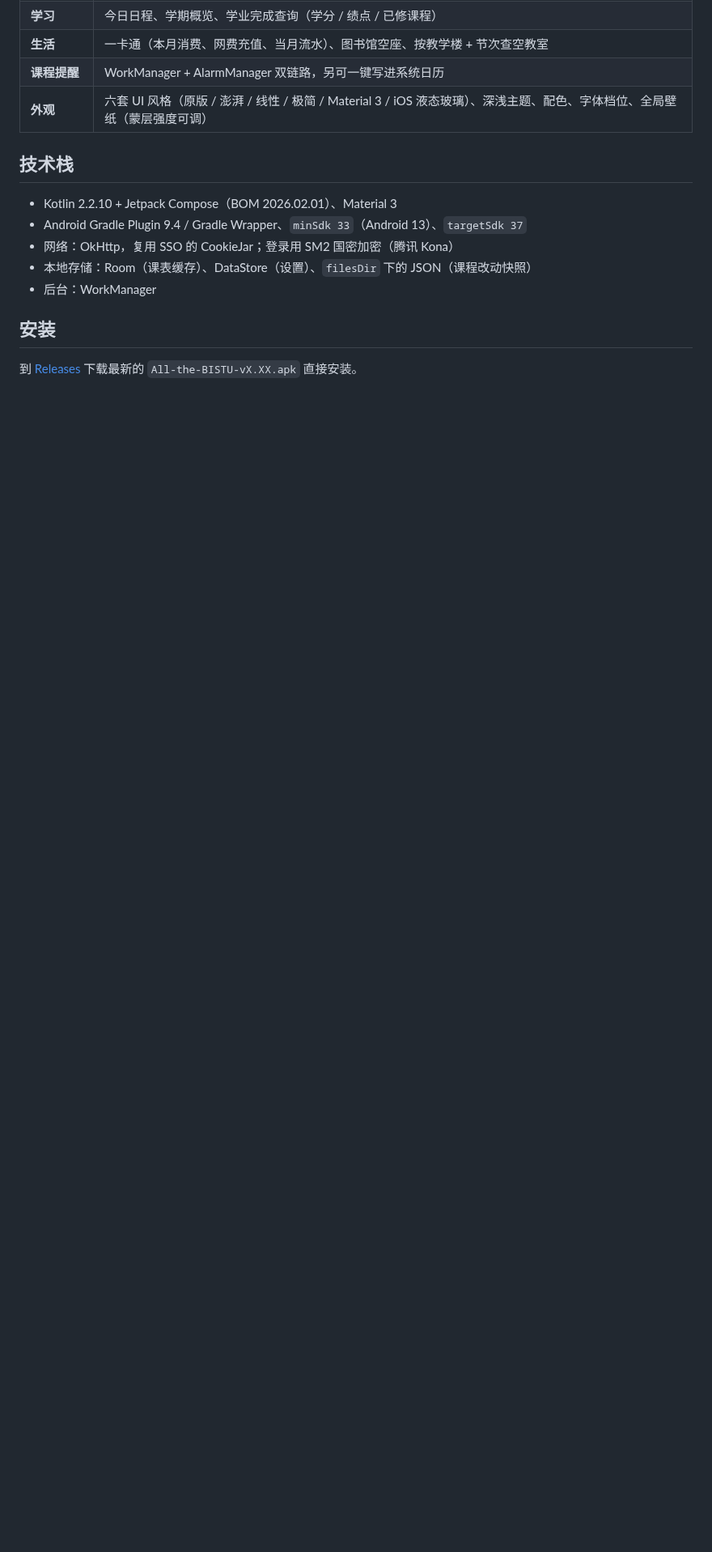
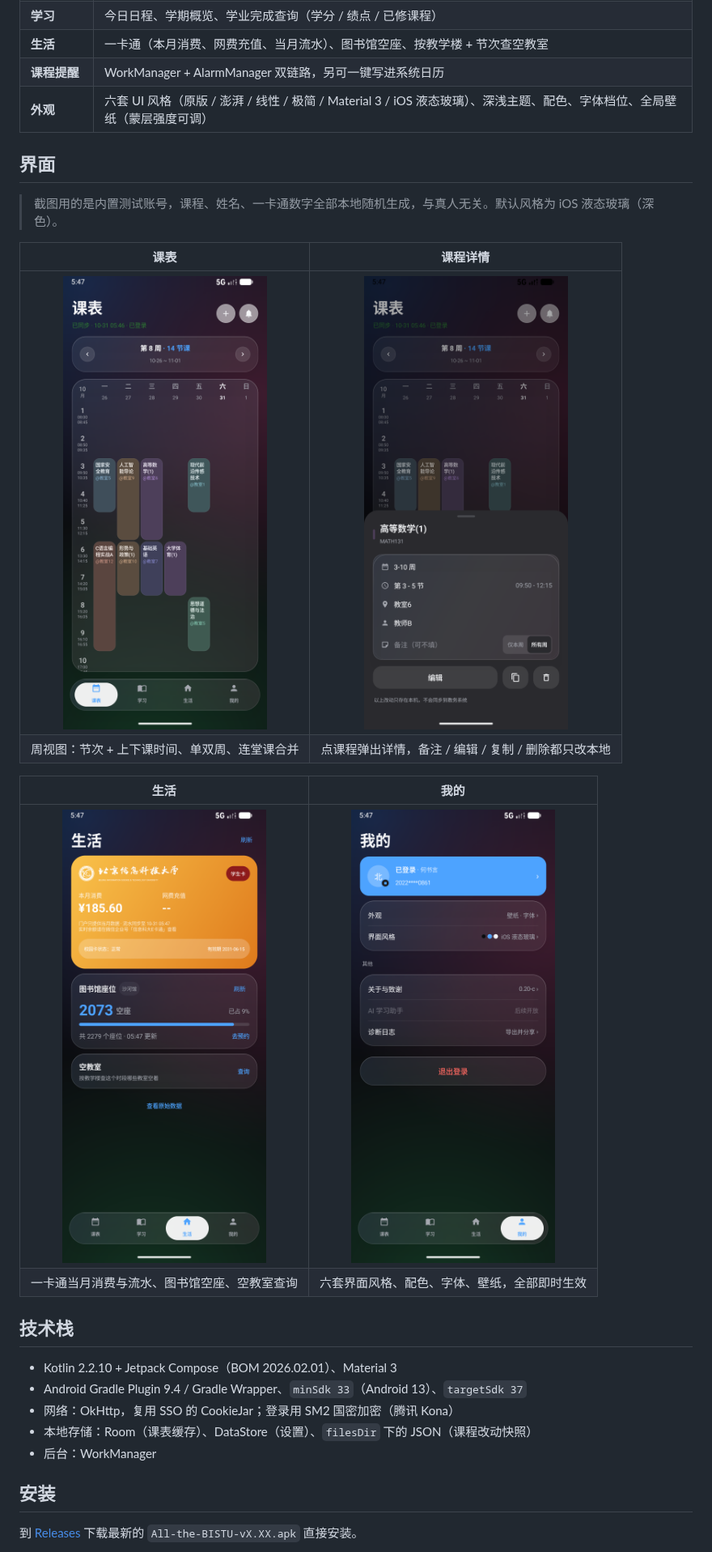
Before and after one commit to Azurite258/All_the_BISTU, a Markdown page: README.md, the part around the change. Shown at 81% size. Drawn GitHub-style; pictures changed too: docs/screenshots/01-schedule.png (added), docs/screenshots/02-course-detail.png (added), docs/screenshots/03-life.png (added); blank space fills up the shorter version.

Commit message:
docs(readme): 补四张界面截图（测试账号，2x2 排版）
- docs/screenshots 下四张 540x1200：课表 / 课程详情 / 生活 / 我的
- README 中间新增「界面」一节，两行两列表格，图片 280px 宽 + 一行说明
- 全部用内置测试账号拍摄，课程与数字均为本地随机数据

```diff
--- a/README.md
+++ b/README.md
@@ -15,6 +15,20 @@
 | **生活** | 一卡通（本月消费、网费充值、当月流水）、图书馆空座、按教学楼 + 节次查空教室 |
 | **课程提醒** | WorkManager + AlarmManager 双链路，另可一键写进系统日历 |
 | **外观** | 六套 UI 风格（原版 / 澎湃 / 线性 / 极简 / Material 3 / iOS 液态玻璃）、深浅主题、配色、字体档位、全局壁纸（蒙层强度可调） |
+
+## 界面
+
+> 截图用的是内置测试账号，课程、姓名、一卡通数字全部本地随机生成，与真人无关。默认风格为 iOS 液态玻璃（深色）。
+
+| 课表 | 课程详情 |
+| :---: | :---: |
+| <img src="docs/screenshots/01-schedule.png" width="280" alt="课表"> | <img src="docs/screenshots/02-course-detail.png" width="280" alt="课程详情"> |
+| 周视图：节次 + 上下课时间、单双周、连堂课合并 | 点课程弹出详情，备注 / 编辑 / 复制 / 删除都只改本地 |
+
+| 生活 | 我的 |
+| :---: | :---: |
+| <img src="docs/screenshots/03-life.png" width="280" alt="生活"> | <img src="docs/screenshots/04-profile.png" width="280" alt="我的"> |
+| 一卡通当月消费与流水、图书馆空座、空教室查询 | 六套界面风格、配色、字体、壁纸，全部即时生效 |
 
 ## 技术栈
 
```
